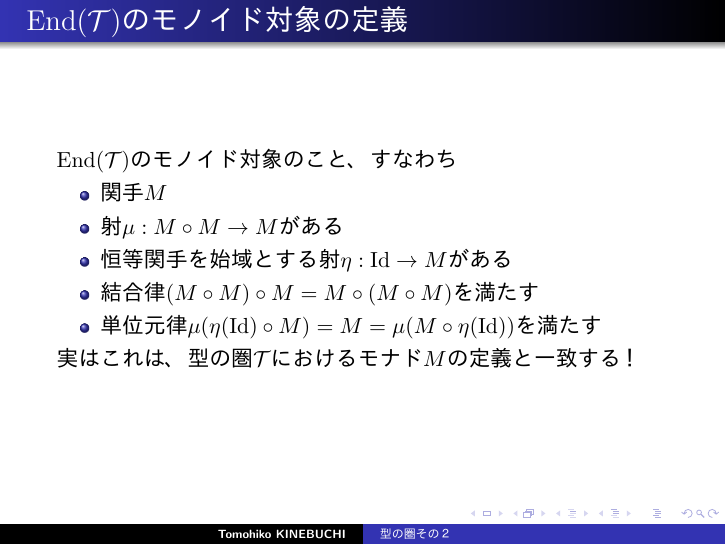
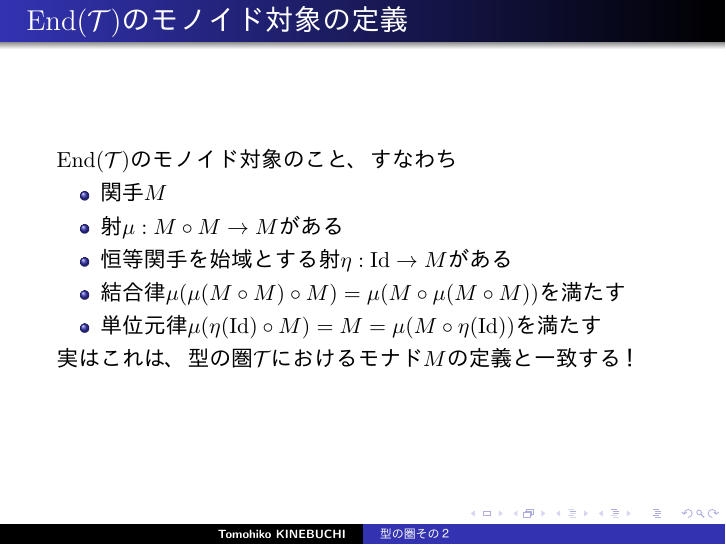
Before and after one commit to TomohikoK/PyCat, LaTeX slides (slide/20180510_introduction2.tex): page 18 of 27. Compiled offline with pdfLaTeX.

Commit message:
Insert missing \\mu

```diff
--- a/slide/20180510_introduction2.tex
+++ b/slide/20180510_introduction2.tex
@@ -279,7 +279,7 @@
   \item 関手$M$
   \item 射$\mu: M \circ M \to M$がある
   \item 恒等関手を始域とする射$\eta: \mathrm{Id} \to M$がある
-  \item 結合律$(M \circ M) \circ M = M \circ (M \circ M)$を満たす
+  \item 結合律$\mu(\mu(M \circ M) \circ M) = \mu(M \circ \mu(M \circ M))$を満たす
   \item 単位元律$\mu(\eta(\mathrm{Id}) \circ M) = M = \mu(M \circ \eta(\mathrm{Id}))$を満たす
   \end{itemize}
 
```
